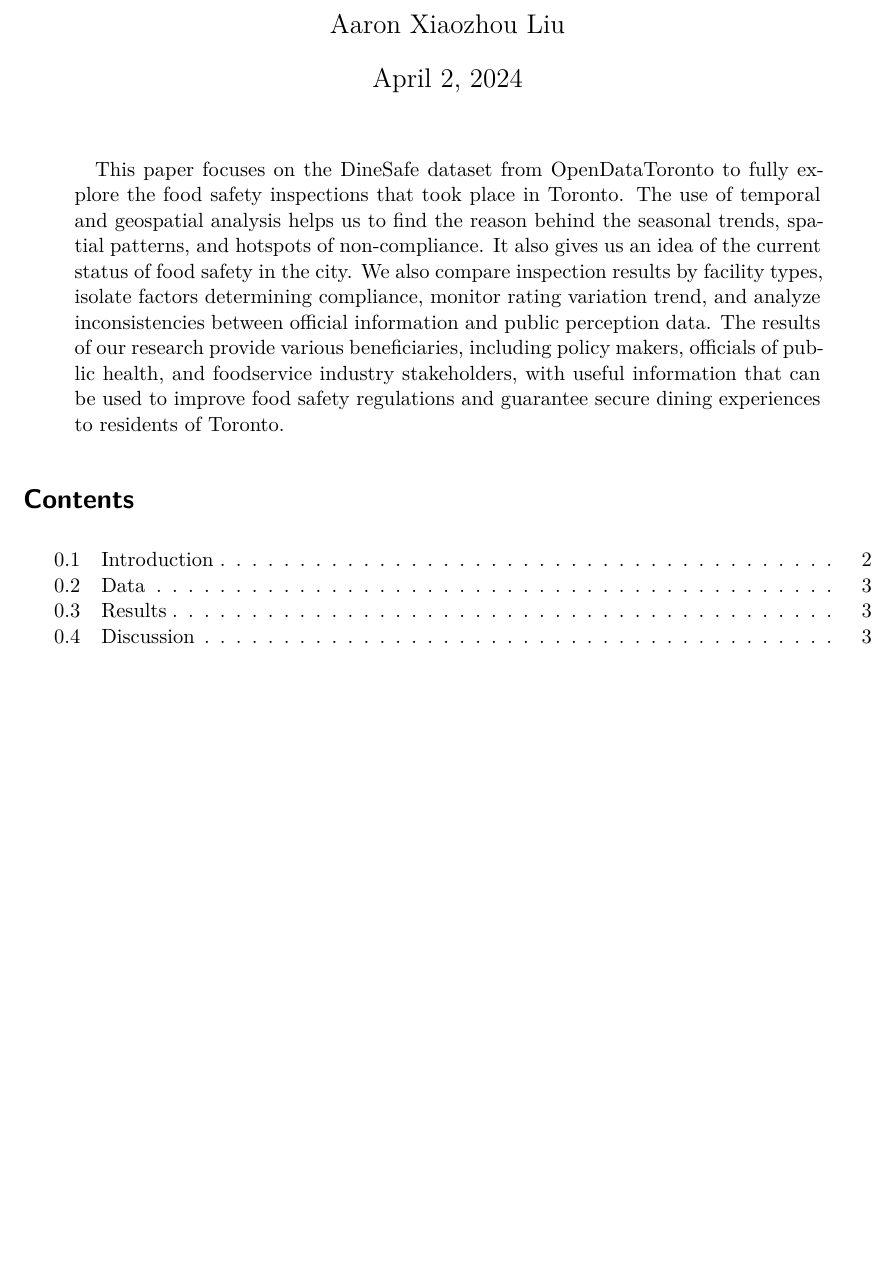
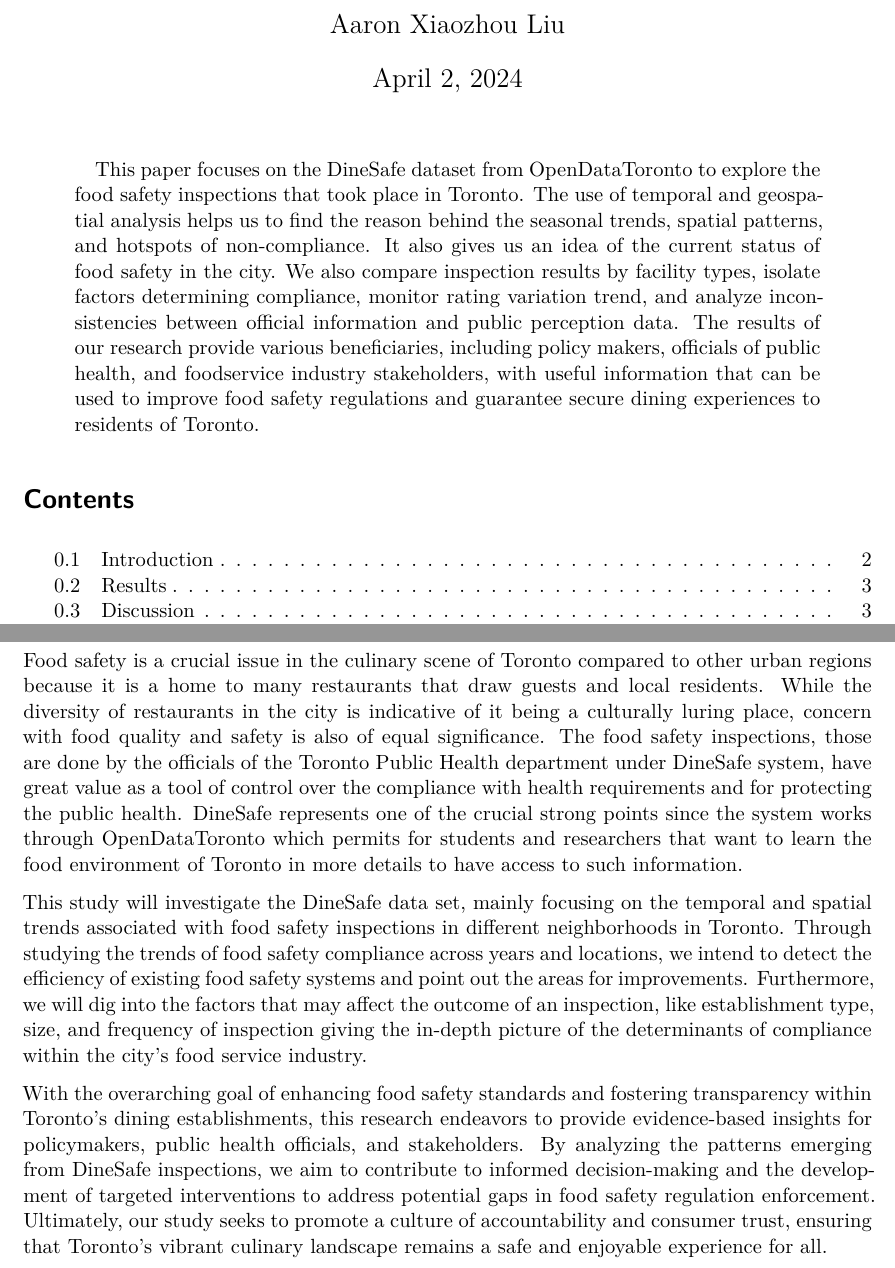
Before and after one commit to Pix3ls126/Toronto_cost_of_living, a Quarto document (outputs/paper/Toronto_food_safety.qmd): part of page 1 of 5 before the commit and two parts of pages 1 and 2 of 5 after it, the two joined at a grey line, cut so that both start at the same text, the shorter picture padded with empty space. Rendered offline with R 4.5, knitr and Pandoc in place of Quarto, then LaTeX, with nearby package versions.

Commit message:
Added Abstract and intro

```diff
--- a/outputs/paper/Toronto_food_safety.qmd
+++ b/outputs/paper/Toronto_food_safety.qmd
@@ -4,7 +4,7 @@ title-block-banner: true
 author: Aaron Xiaozhou Liu
 date: today
 date-format: long
-abstract: "This paper focuses on the DineSafe dataset from OpenDataToronto to fully explore the food safety inspections that took place in Toronto. The use of temporal and geospatial analysis helps us to find the reason behind the seasonal trends, spatial patterns, and hotspots of non-compliance. It also gives us an idea of the current status of food safety in the city. We also compare inspection results by facility types, isolate factors determining compliance, monitor rating variation trend, and analyze inconsistencies between official information and public perception data. The results of our research provide various beneficiaries, including policy makers, officials of public health, and foodservice industry stakeholders, with useful information that can be used to improve food safety regulations and guarantee secure dining experiences to residents of Toronto."
+abstract: "This paper focuses on the DineSafe dataset from OpenDataToronto to explore the food safety inspections that took place in Toronto. The use of temporal and geospatial analysis helps us to find the reason behind the seasonal trends, spatial patterns, and hotspots of non-compliance. It also gives us an idea of the current status of food safety in the city. We also compare inspection results by facility types, isolate factors determining compliance, monitor rating variation trend, and analyze inconsistencies between official information and public perception data. The results of our research provide various beneficiaries, including policy makers, officials of public health, and foodservice industry stakeholders, with useful information that can be used to improve food safety regulations and guarantee secure dining experiences to residents of Toronto."
 format: pdf
 toc: true
 number-sections: true
@@ -13,7 +13,11 @@ bibliography: bibliography.bib
 
 \newpage
 ## Introduction
+Food safety is a crucial issue in the culinary scene of Toronto compared to other urban regions because it is a home to many restaurants that draw guests and local residents. While the diversity of restaurants in the city is indicative of it being a culturally luring place, concern with food quality and safety is also of equal significance. The food safety inspections, those are done by the officials of the Toronto Public Health department under DineSafe system, have great value as a tool of control over the compliance with health requirements and for protecting the public health. DineSafe represents one of the crucial strong points since the system works through OpenDataToronto which permits for students and researchers that want to learn the food environment of Toronto in more details to have access to such information.
 
+This study will investigate the DineSafe data set, mainly focusing on the temporal and spatial trends associated with food safety inspections in different neighborhoods in Toronto. Through studying the trends of food safety compliance across years and locations, we intend to detect the efficiency of existing food safety systems and point out the areas for improvements. Furthermore, we will dig into the factors that may affect the outcome of an inspection, like establishment type, size, and frequency of inspection giving the in-depth picture of the determinants of compliance within the city's food service industry.
+
+With the overarching goal of enhancing food safety standards and fostering transparency within Toronto's dining establishments, this research endeavors to provide evidence-based insights for policymakers, public health officials, and stakeholders. By analyzing the patterns emerging from DineSafe inspections, we aim to contribute to informed decision-making and the development of targeted interventions to address potential gaps in food safety regulation enforcement. Ultimately, our study seeks to promote a culture of accountability and consumer trust, ensuring that Toronto's vibrant culinary landscape remains a safe and enjoyable experience for all.
 \newpage
 ## Data
 
```
Also changed, not shown: outputs/paper/Toronto_food_safety.pdf (added).
